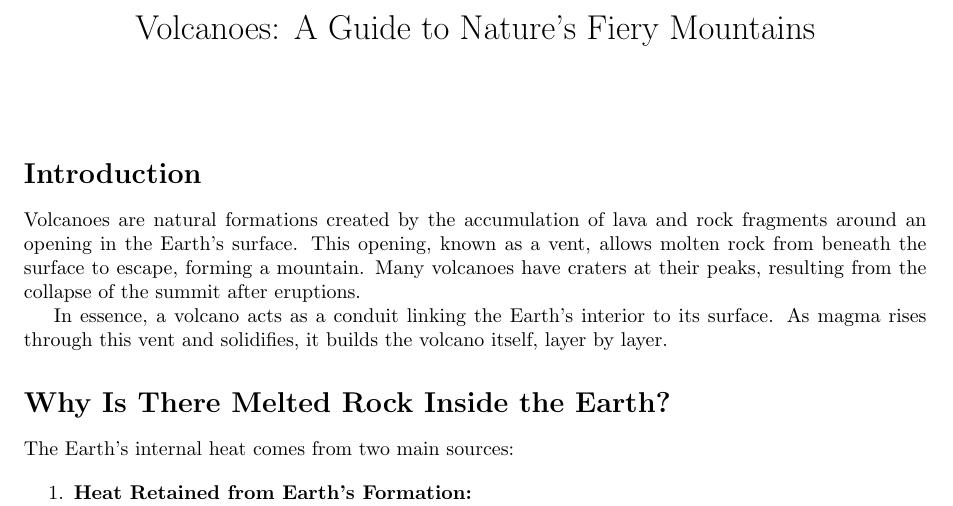
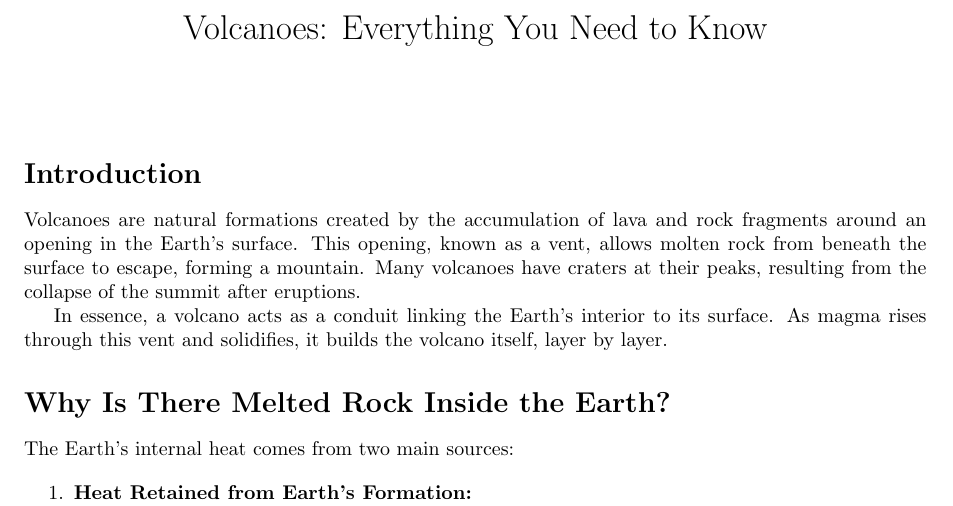
Before and after one commit to Jack-Kaplan/EESC.-1010-Notes, a LaTeX document (11-14-2024/11-14-2024-Notes.TeX): part of page 1 of 3, cut at the place of the change. Compiled offline with pdfLaTeX.

Commit message:
Update title of volcanoes guide for clarity

```diff
--- a/11-14-2024/11-14-2024-Notes.TeX
+++ b/11-14-2024/11-14-2024-Notes.TeX
@@ -3,7 +3,7 @@
 \usepackage{hyperref}
 \usepackage{tikz}
 
-\title{Volcanoes: A Guide to Nature's Fiery Mountains}
+\title{Volcanoes: Everything You Need to Know}
 \author{}
 \date{}
 
```
